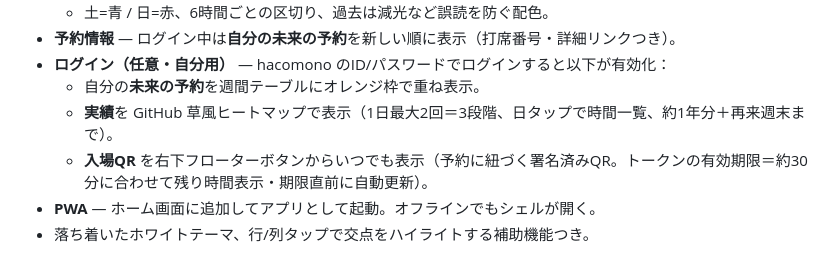
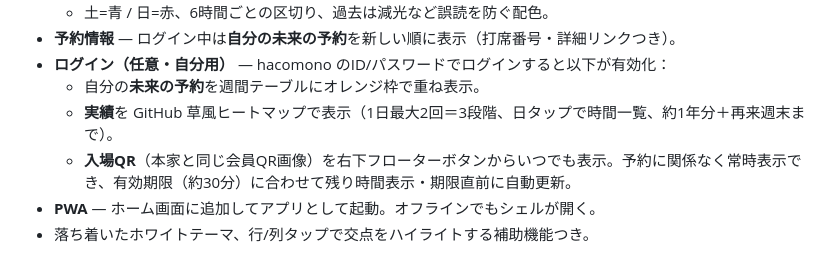
Before and after one commit to TakanariShimbo/enjoyindoorgolf, a Markdown page: README.md, the part around one of its changes. GitHub-like rendering.

```diff
--- a/README.md
+++ b/README.md
@@ -15,7 +15,7 @@
 - **ログイン（任意・自分用）** — hacomono のID/パスワードでログインすると以下が有効化：
   - 自分の**未来の予約**を週間テーブルにオレンジ枠で重ね表示。
   - **実績**を GitHub 草風ヒートマップで表示（1日最大2回＝3段階、日タップで時間一覧、約1年分＋再来週末まで）。
-  - **入場QR** を右下フローターボタンからいつでも表示（予約に紐づく署名済みQR。トークンの有効期限＝約30分に合わせて残り時間表示・期限直前に自動更新）。
+  - **入場QR**（本家と同じ会員QR画像）を右下フローターボタンからいつでも表示。予約に関係なく常時表示でき、有効期限（約30分）に合わせて残り時間表示・期限直前に自動更新。
 - **PWA** — ホーム画面に追加してアプリとして起動。オフラインでもシェルが開く。
 - 落ち着いたホワイトテーマ、行/列タップで交点をハイライトする補助機能つき。
 
```
Also changed, not shown: other parts of README.md (+2 -2 lines).
